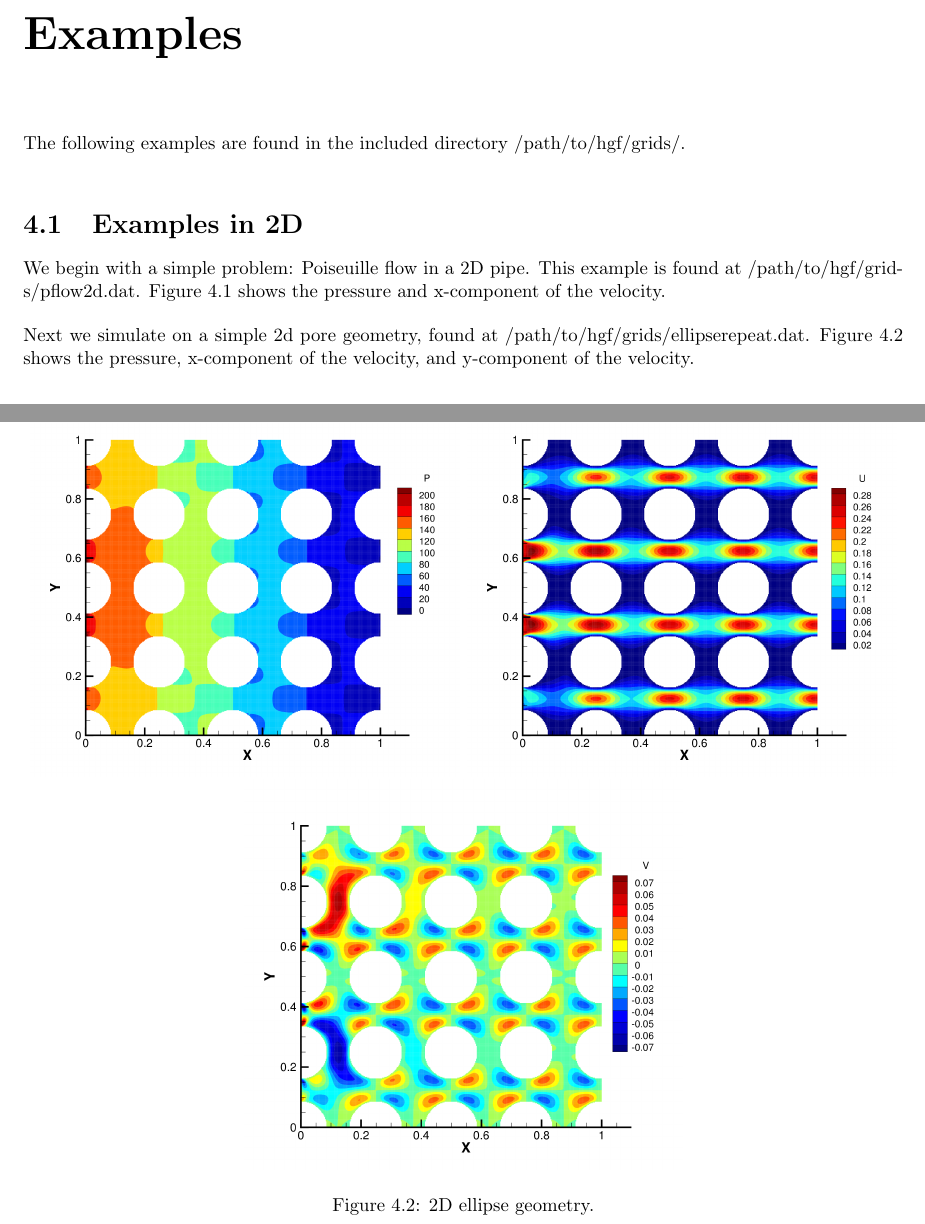
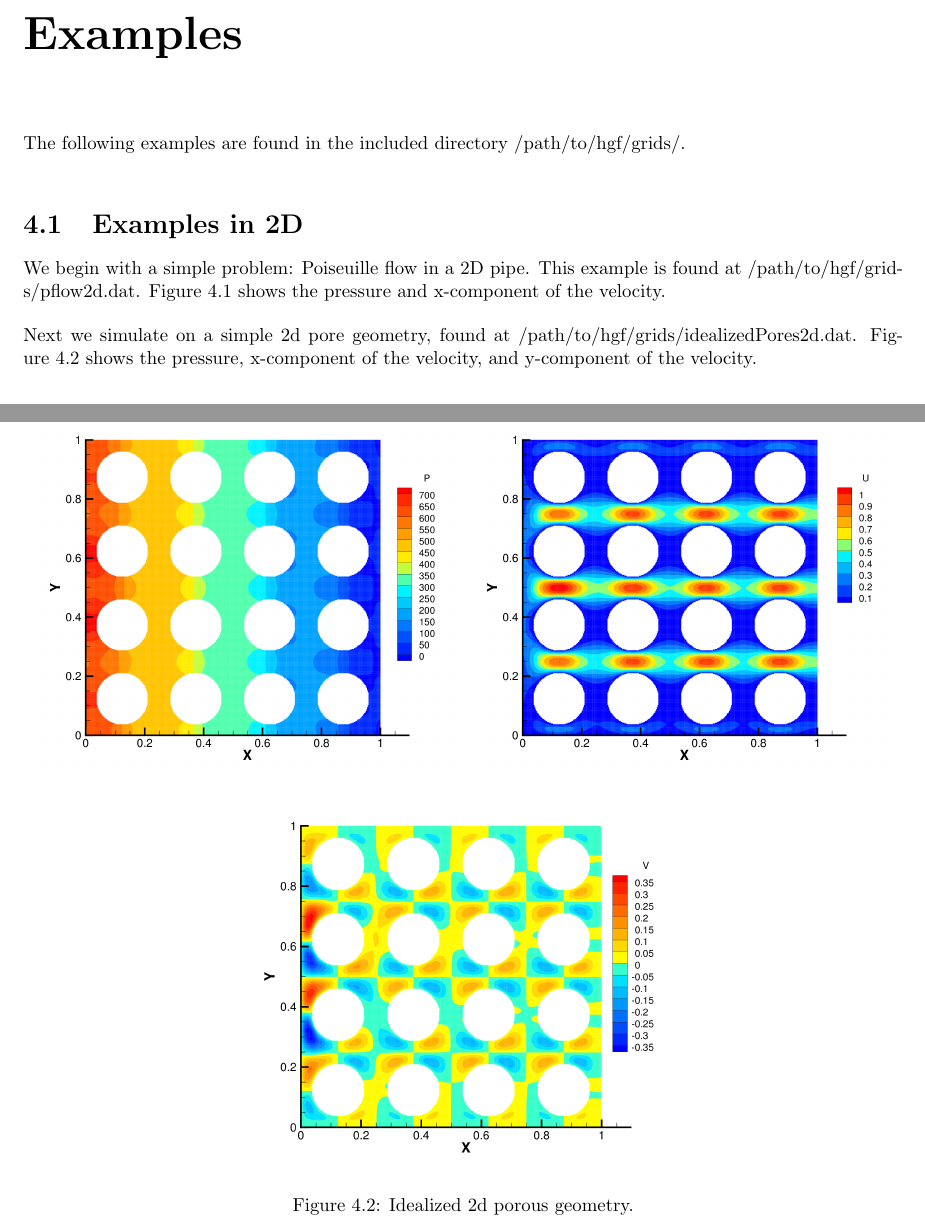
Before and after one commit to costat/HybGe-Flow3D-1.0.0, a LaTeX document (hgf_usermanual.tex): two parts of pages 11 and 13 of 14, joined at a grey line, cut so that both start at the same text. Compiled offline with pdfLaTeX.

Commit message:
Updated images and manual with idealized 2d porous geometry.

```diff
--- a/hgf_usermanual.tex
+++ b/hgf_usermanual.tex
@@ -434,7 +434,7 @@ shows the pressure and x-component of the velocity.\\
   \caption{\label{fig:2dpflow}Poiseuille flow in a 2D pipe.}
 \end{figure}
 
-\noindent Next we simulate on a simple 2d pore geometry, found at /path/to/hgf/grids/ellipserepeat.dat.
+\noindent Next we simulate on a simple 2d pore geometry, found at /path/to/hgf/grids/idealizedPores2d.dat.
 Figure~\ref{fig:2dellipse} shows the pressure, x-component of the velocity, and
 y-component of the velocity.
 \begin{figure}
@@ -442,7 +442,7 @@ y-component of the velocity.
   \includegraphics[width=.49\textwidth]{images/ellipseRepeat2dP.png}
   \includegraphics[width=.49\textwidth]{images/ellipseRepeat2dU.png}\\
   \includegraphics[width=.5\textwidth]{images/ellipseRepeat2dV.png}
-  \caption{\label{fig:2dellipse}2D ellipse geometry.}
+  \caption{\label{fig:2dellipse}Idealized 2d porous geometry.}
 \end{figure}
 
 \section{Examples in 3D}
```
Also changed, not shown: hgf_usermanual.pdf, images/ellipseRepeat2dP.png, images/ellipseRepeat2dU.png, images/ellipseRepeat2dV.png.
